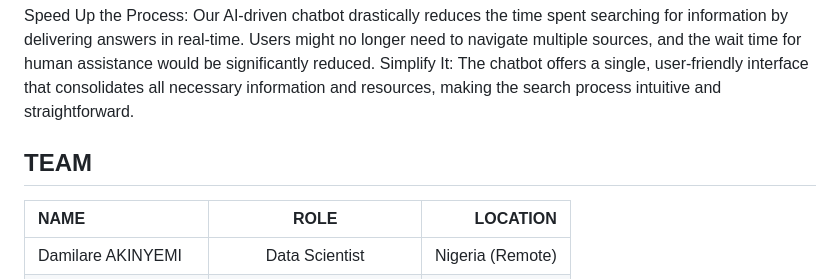
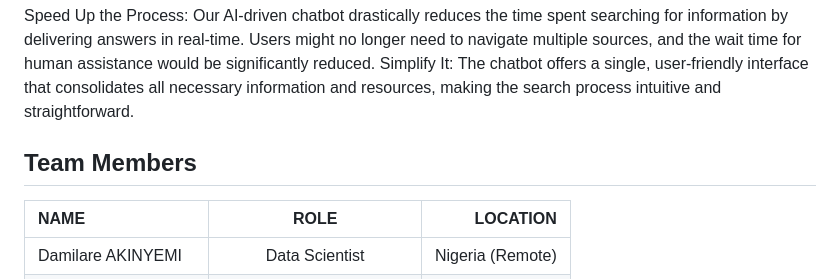
Before and after one commit to Shunlexxi/MLSALearnBot, a Markdown page: README.md, the part around the change. Drawn GitHub-style.

```diff
--- a/README.md
+++ b/README.md
@@ -39,7 +39,7 @@ The chatbot can operate autonomously, providing instant responses to queries wit
 Speed Up the Process: Our AI-driven chatbot drastically reduces the time spent searching for information by delivering answers in real-time. Users might no longer need to navigate multiple sources, and the wait time for human assistance would be significantly reduced.
 Simplify It: The chatbot offers a single, user-friendly interface that consolidates all necessary information and resources, making the search process intuitive and straightforward.
 
-## TEAM
+## Team Members
 | NAME | ROLE | LOCATION |
 | :---         |     :---:      |          ---: |
 | Damilare AKINYEMI   | Data Scientist     | Nigeria (Remote)    |
```
